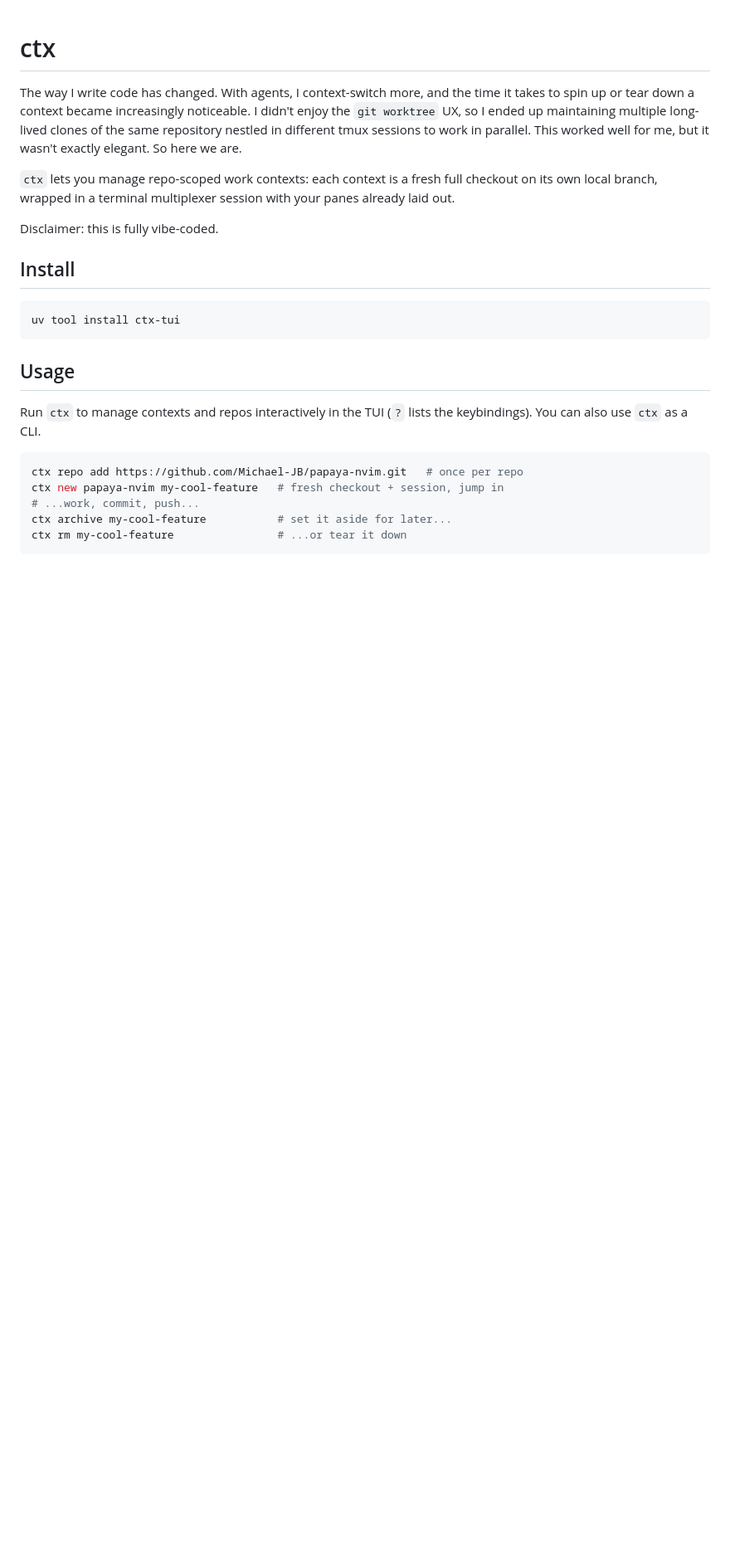
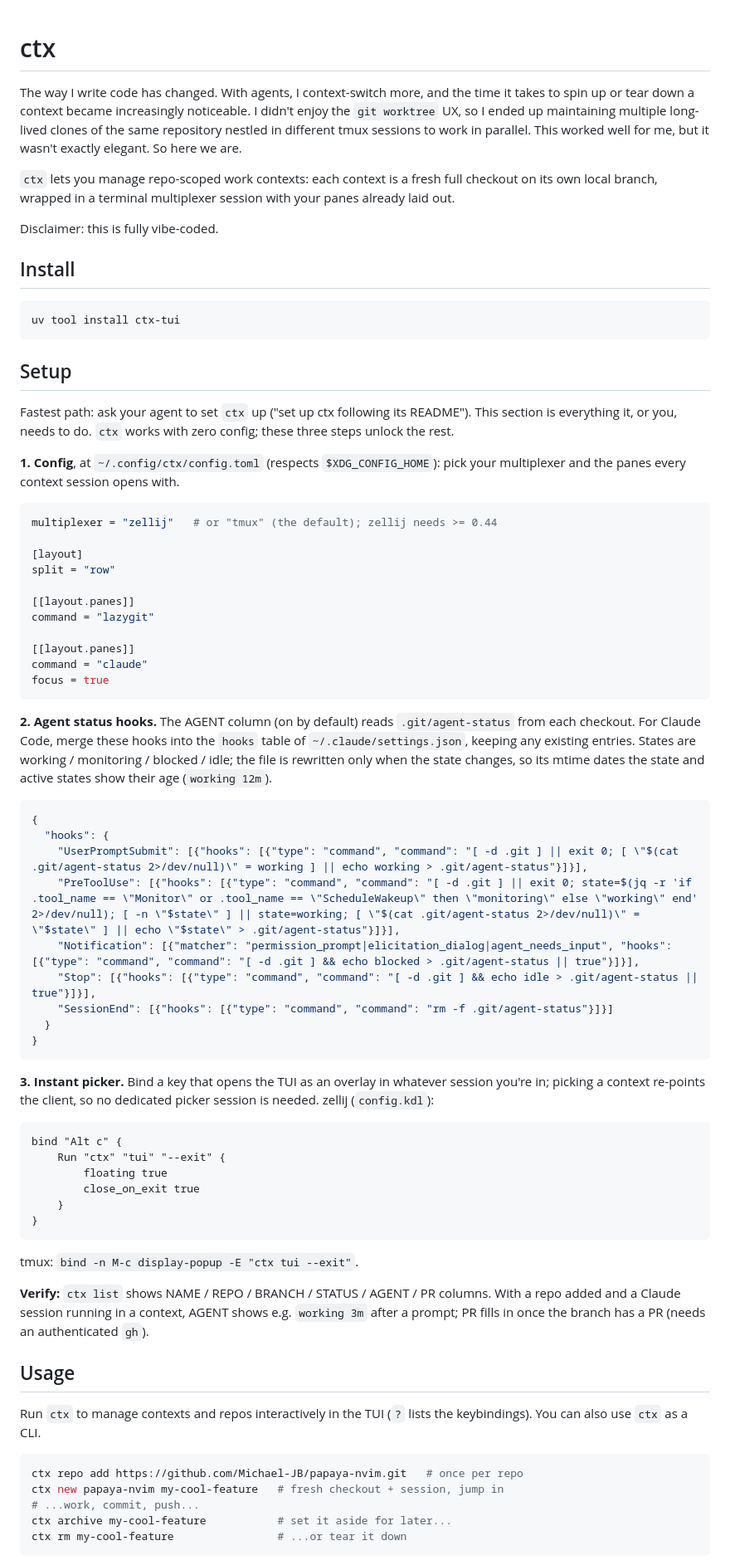
Before and after one commit to Michael-JB/ctx, a Markdown page: README.md, the part around one of its changes. Shown at 83% size. Rendered like a GitHub page; blank space fills up the shorter version.

````diff
--- a/README.md
+++ b/README.md
@@ -20,6 +20,68 @@ Disclaimer: this is fully vibe-coded.
 uv tool install ctx-tui
 ```
 
+## Setup
+
+Fastest path: ask your agent to set `ctx` up ("set up ctx following its
+README"). This section is everything it, or you, needs to do. `ctx` works
+with zero config; these three steps unlock the rest.
+
+**1. Config**, at `~/.config/ctx/config.toml` (respects `$XDG_CONFIG_HOME`):
+pick your multiplexer and the panes every context session opens with.
+
+```toml
+multiplexer = "zellij"   # or "tmux" (the default); zellij needs >= 0.44
+
+[layout]
+split = "row"
+
+[[layout.panes]]
+command = "lazygit"
+
+[[layout.panes]]
+command = "claude"
+focus = true
+```
+
+**2. Agent status hooks.** The AGENT column (on by default) reads
+`.git/agent-status` from each checkout. For Claude Code, merge these hooks
+into the `hooks` table of `~/.claude/settings.json`, keeping any existing
+entries. States are working / monitoring / blocked / idle; the file is
+rewritten only when the state changes, so its mtime dates the state and
+active states show their age (`working 12m`).
+
+```json
+{
+  "hooks": {
+    "UserPromptSubmit": [{"hooks": [{"type": "command", "command": "[ -d .git ] || exit 0; [ \"$(cat .git/agent-status 2>/dev/null)\" = working ] || echo working > .git/agent-status"}]}],
+    "PreToolUse": [{"hooks": [{"type": "command", "command": "[ -d .git ] || exit 0; state=$(jq -r 'if .tool_name == \"Monitor\" or .tool_name == \"ScheduleWakeup\" then \"monitoring\" else \"working\" end' 2>/dev/null); [ -n \"$state\" ] || state=working; [ \"$(cat .git/agent-status 2>/dev/null)\" = \"$state\" ] || echo \"$state\" > .git/agent-status"}]}],
+    "Notification": [{"matcher": "permission_prompt|elicitation_dialog|agent_needs_input", "hooks": [{"type": "command", "command": "[ -d .git ] && echo blocked > .git/agent-status || true"}]}],
+    "Stop": [{"hooks": [{"type": "command", "command": "[ -d .git ] && echo idle > .git/agent-status || true"}]}],
+    "SessionEnd": [{"hooks": [{"type": "command", "command": "rm -f .git/agent-status"}]}]
+  }
+}
+```
+
+**3. Instant picker.** Bind a key that opens the TUI as an overlay in
+whatever session you're in; picking a context re-points the client, so no
+dedicated picker session is needed. zellij (`config.kdl`):
+
+```kdl
+bind "Alt c" {
+    Run "ctx" "tui" "--exit" {
+        floating true
+        close_on_exit true
+    }
+}
+```
+
+tmux: `bind -n M-c display-popup -E "ctx tui --exit"`.
+
+**Verify:** `ctx list` shows NAME / REPO / BRANCH / STATUS / AGENT / PR
+columns. With a repo added and a Claude session running in a context, AGENT
+shows e.g. `working 3m` after a prompt; PR fills in once the branch has a PR
+(needs an authenticated `gh`).
+
 ## Usage
 
 Run `ctx` to manage contexts and repos interactively in the TUI (`?` lists
````
Also changed, not shown: other parts of README.md (+37 -59 lines).
